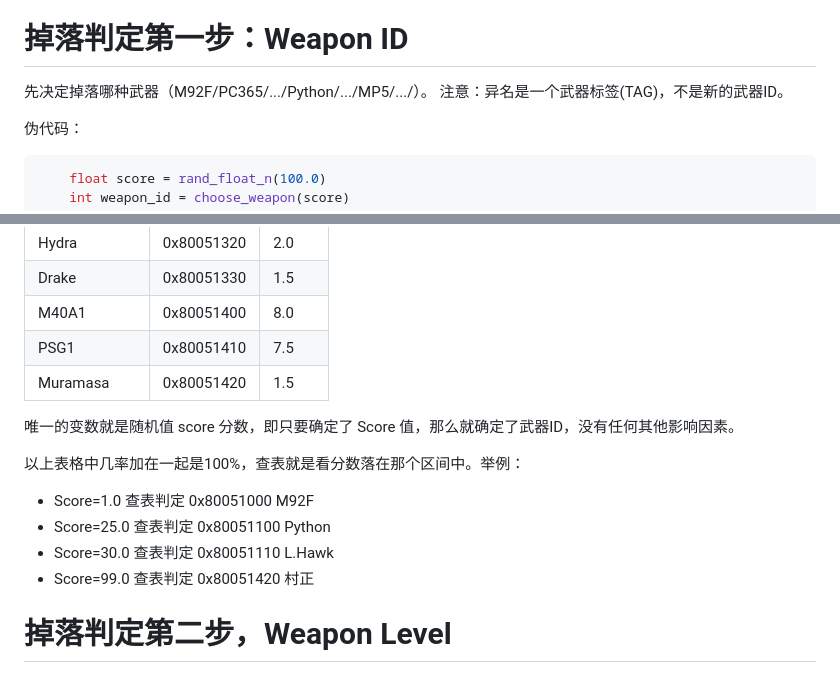
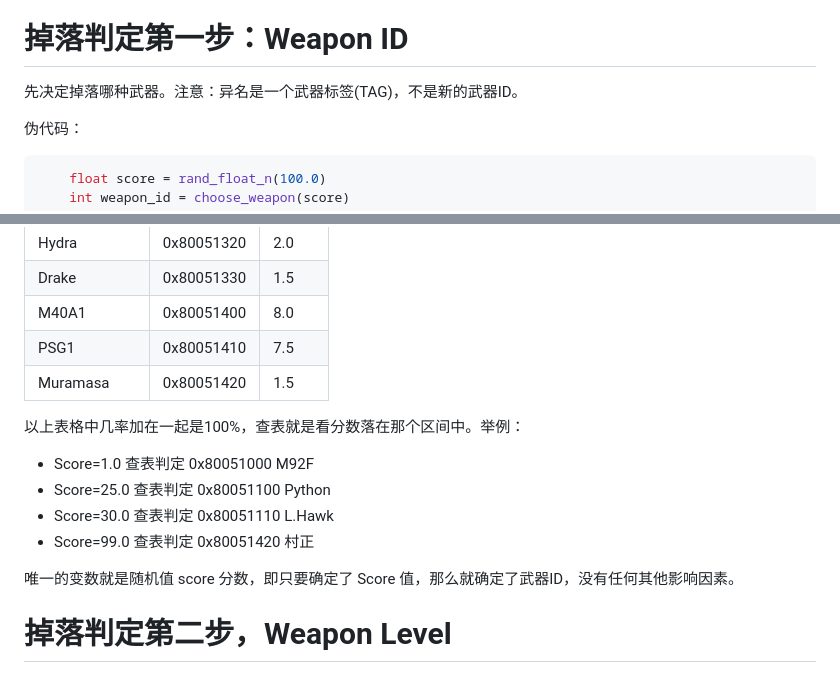
Before and after one commit to agemochina/Resident-Evil-Revelations-Analysis, a Markdown page: WeaponDrop.md, 2 parts joined by grey strips. GitHub-like rendering.

````diff
--- a/WeaponDrop.md
+++ b/WeaponDrop.md
@@ -42,8 +42,7 @@ PS：从反汇编代码看到几处命名叫这个： gacha（ガチャ/抽卡
 
 # 掉落判定第一步：Weapon ID
 
-先决定掉落哪种武器（M92F/PC365/.../Python/.../MP5/.../）。
-注意：异名是一个武器标签(TAG)，不是新的武器ID。
+先决定掉落哪种武器。注意：异名是一个武器标签(TAG)，不是新的武器ID。
 
 伪代码：
 ```C++
@@ -75,14 +74,13 @@ PS：从反汇编代码看到几处命名叫这个： gacha（ガチャ/抽卡
 |PSG1| 0x80051410 | 7.5  |
 |Muramasa| 0x80051420 | 1.5  |
 
-唯一的变数就是随机值 score 分数，即只要确定了 Score 值，那么就确定了武器ID，没有任何其他影响因素。
-
 以上表格中几率加在一起是100%，查表就是看分数落在那个区间中。举例：
 - Score=1.0 查表判定 0x80051000 M92F
 - Score=25.0 查表判定 0x80051100 Python
 - Score=30.0 查表判定 0x80051110 L.Hawk
 - Score=99.0 查表判定 0x80051420 村正
 
+唯一的变数就是随机值 score 分数，即只要确定了 Score 值，那么就确定了武器ID，没有任何其他影响因素。
 
 # 掉落判定第二步，Weapon Level
 
````
